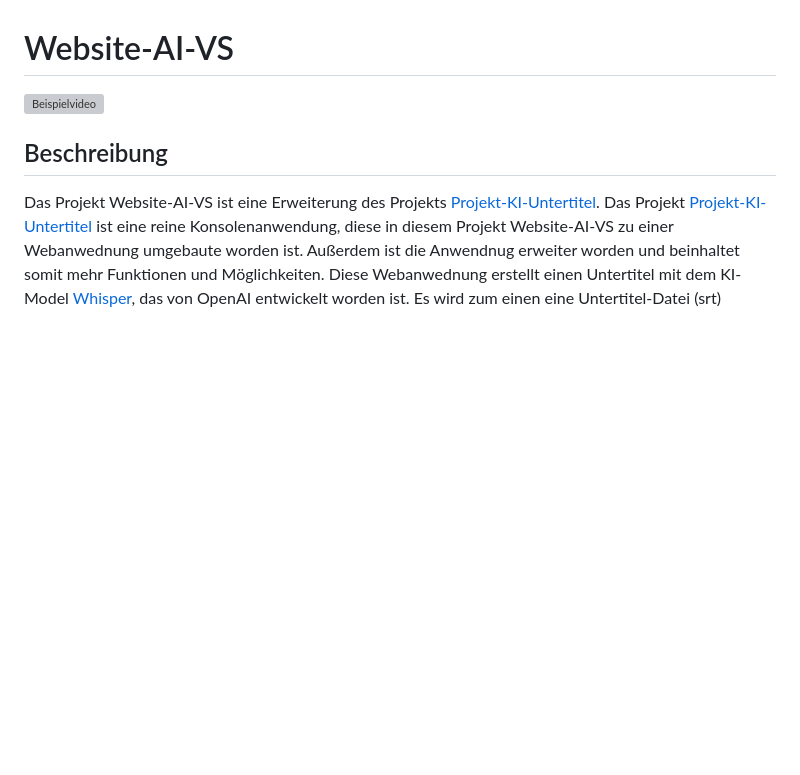
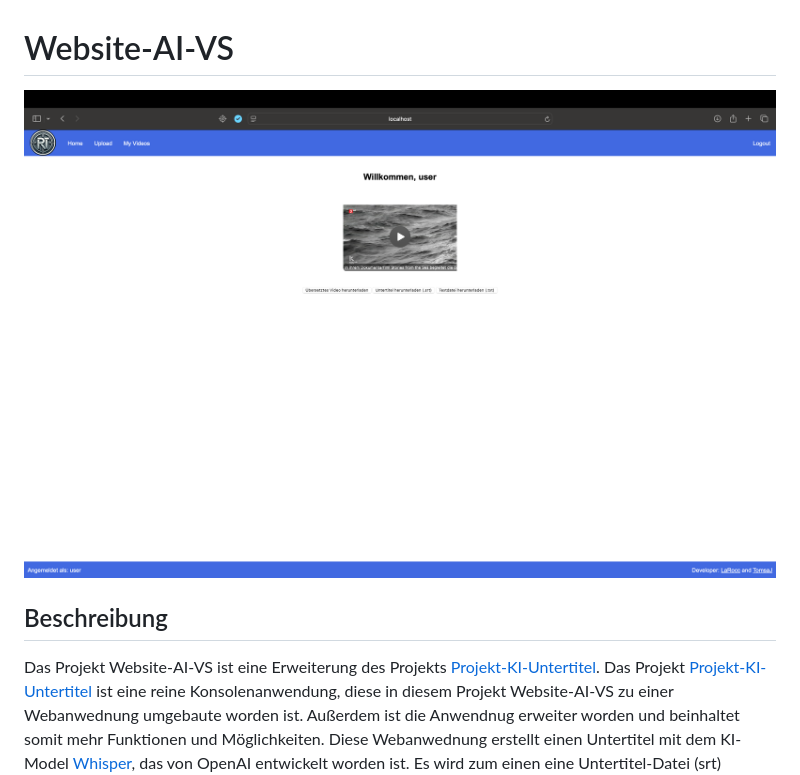
Before and after one commit to TomsaJ/Website-AI-VS, a Markdown page: README.md, the part around the change. Drawn GitHub-style; blank space fills up the shorter version; grey boxes are pictures that could not be loaded.

```diff
--- a/README.md
+++ b/README.md
@@ -1,6 +1,6 @@
 # Website-AI-VS
 
-[![Beispielvideo](static/video/example_screenshot.png)](static/video/example.mp4)
+[![Beispielvideo](readme/user.png)](static/video/example.mp4)
 
 
 ## Beschreibung
```
